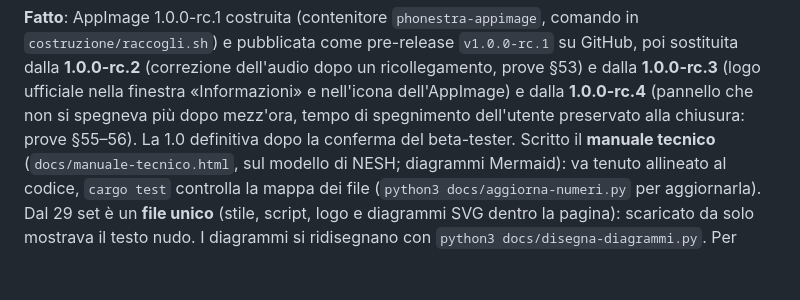
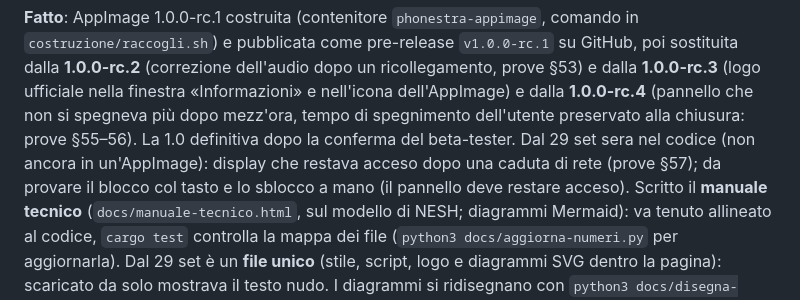
Before and after one commit to nic-fio/PHONESTRA, a Markdown page: memoria/prossima-sessione.md, the part around the change. GitHub-like rendering; blank space fills up the shorter version.

Commit message:
Note per la prossima sessione: correzione del §57
Co-Authored-By: Claude Opus 5.5 (1M context) <noreply@anthropic.com>

```diff
--- a/memoria/prossima-sessione.md
+++ b/memoria/prossima-sessione.md
@@ -22,6 +22,9 @@ ufficiale nella finestra «Informazioni» e nell'icona dell'AppImage) e dalla
 **1.0.0-rc.4** (pannello che non si spegneva più dopo mezz'ora, tempo di
 spegnimento dell'utente preservato alla chiusura: prove §55–56). La 1.0
 definitiva dopo la conferma del beta-tester.
+Dal 29 set sera nel codice (non ancora in un'AppImage): display che restava
+acceso dopo una caduta di rete (prove §57); da provare il blocco col tasto e
+lo sblocco a mano (il pannello deve restare acceso).
 Scritto il **manuale tecnico** (`docs/manuale-tecnico.html`, sul modello di
 NESH; diagrammi Mermaid): va tenuto allineato al codice, `cargo test` controlla
 la mappa dei file (`python3 docs/aggiorna-numeri.py` per aggiornarla). Dal
```
